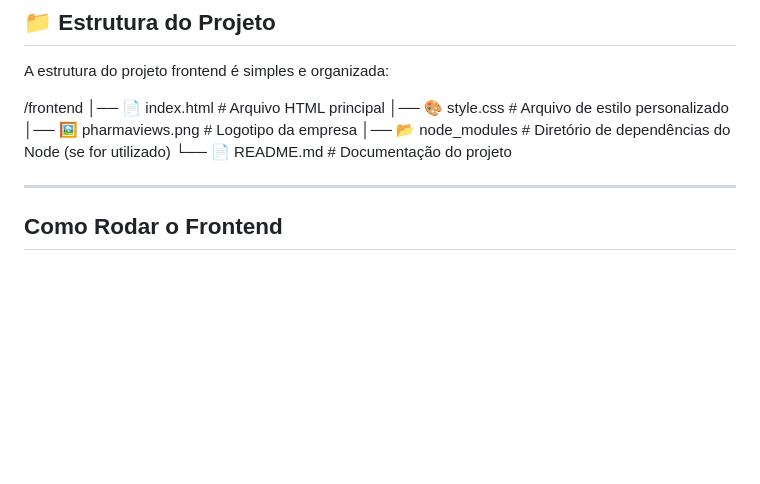
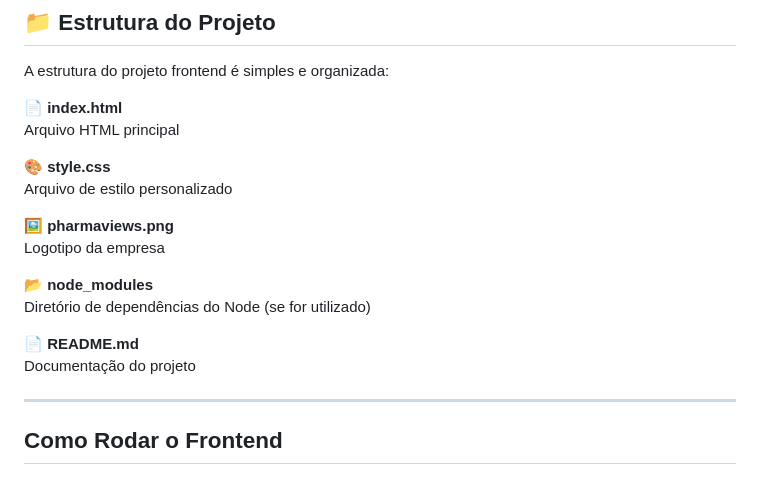
Before and after one commit to ThabitaFreitas/Projeto-Pharma-FrontEnd, a Markdown page: README.md, the part around the change. GitHub-like rendering; blank space fills up the shorter version.

```diff
--- a/README.md
+++ b/README.md
@@ -17,12 +17,20 @@ Este repositório contém o frontend para gestão de verbas de ações de market
 
 A estrutura do projeto frontend é simples e organizada:
 
-/frontend
-│── 📄 index.html # Arquivo HTML principal
-│── 🎨 style.css # Arquivo de estilo personalizado
-│── 🖼️ pharmaviews.png # Logotipo da empresa
-│── 📂 node_modules # Diretório de dependências do Node (se for utilizado)
-└── 📄 README.md # Documentação do projeto
+**📄 index.html**
+Arquivo HTML principal
+
+**🎨 style.css**
+Arquivo de estilo personalizado
+
+**🖼️ pharmaviews.png**
+Logotipo da empresa
+
+**📂 node_modules**
+Diretório de dependências do Node (se for utilizado)
+
+**📄 README.md**
+Documentação do projeto
 
 
 ---
```
